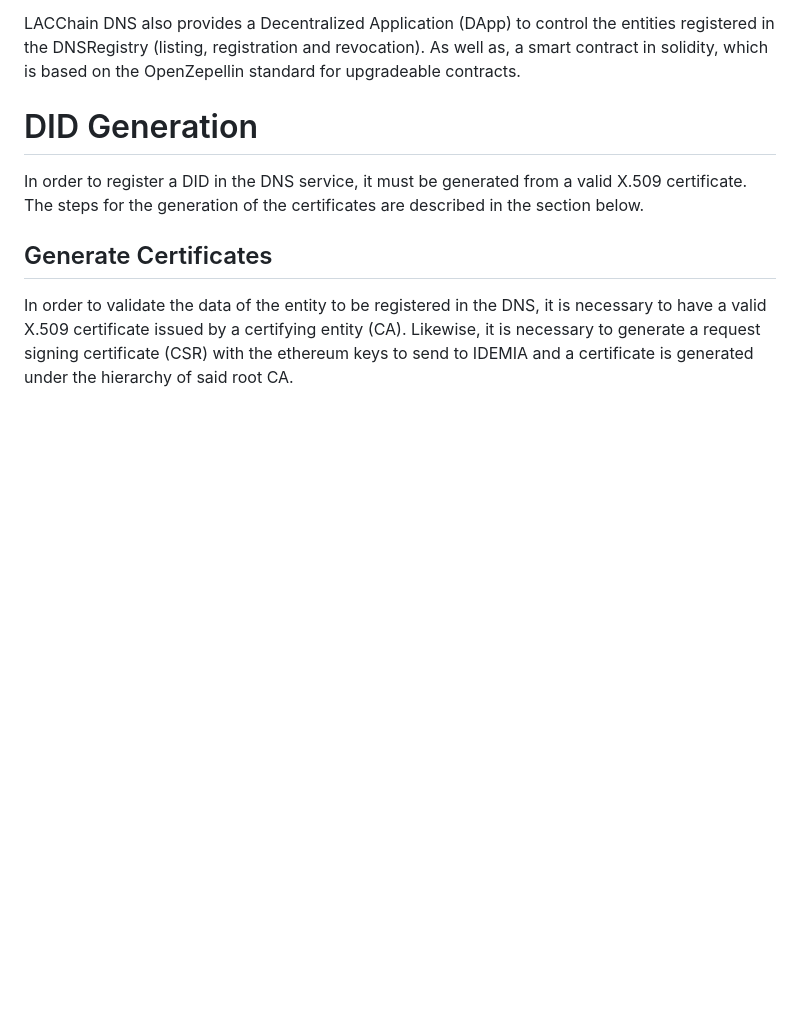
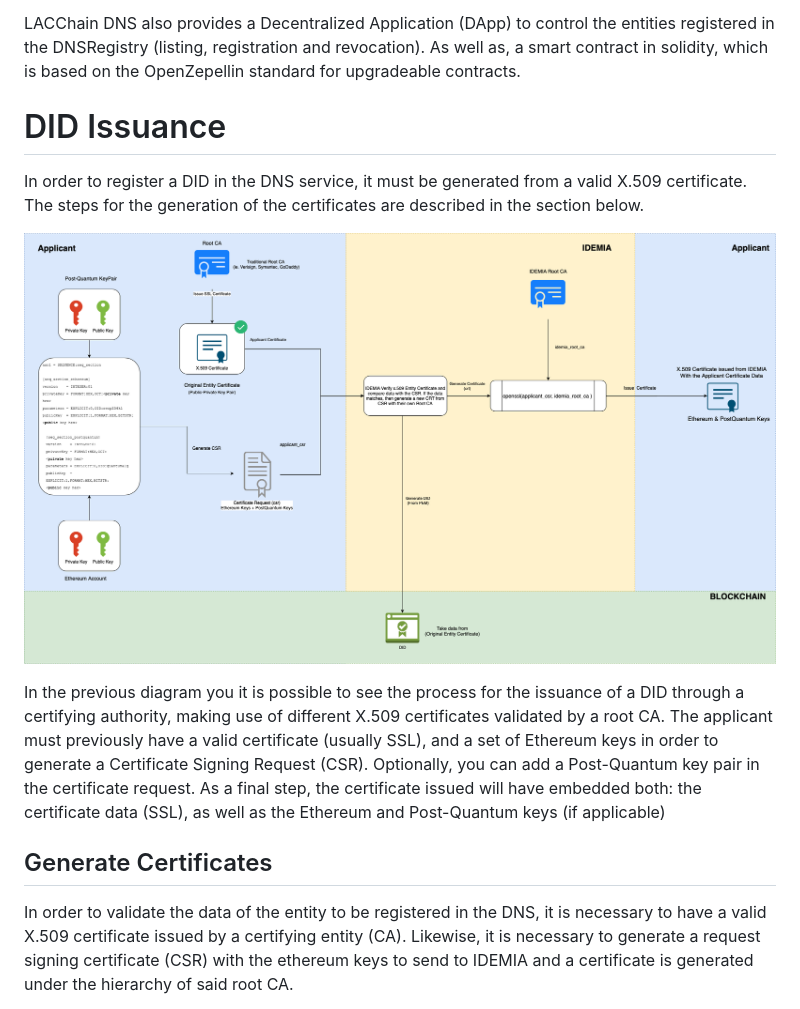
Before and after one commit to lacchain/lacchain-dns, a Markdown page: README.md, the part around the change. Rendered like a GitHub page; pictures changed too: did_issuance.png (added); blank space fills up the shorter version.

Commit message:
- Documentation

```diff
--- a/README.md
+++ b/README.md
@@ -6,8 +6,16 @@ Certificates that are used to register and validate the entity in an Ethereum-ba
 LACChain DNS also provides a Decentralized Application (DApp) to control the entities registered in the DNSRegistry (listing, registration and revocation).
 As well as, a smart contract in solidity, which is based on the OpenZepellin standard for upgradeable contracts.
 
-# DID Generation
+# DID Issuance
 In order to register a DID in the DNS service, it must be generated from a valid X.509 certificate. The steps for the generation of the certificates are described in the section below.
+
+![DID Issuance](did_issuance.png?raw=true "DID Issuance Diagram")
+
+In the previous diagram you it is possible to see the process for the issuance of a DID through a certifying authority,
+making use of different X.509 certificates validated by a root CA.
+The applicant must previously have a valid certificate (usually SSL), and a set of Ethereum keys in order to generate a Certificate Signing Request (CSR).
+Optionally, you can add a Post-Quantum key pair in the certificate request.
+As a final step, the certificate issued will have embedded both: the certificate data (SSL), as well as the Ethereum and Post-Quantum keys (if applicable)
 
 ## Generate Certificates
 
```
